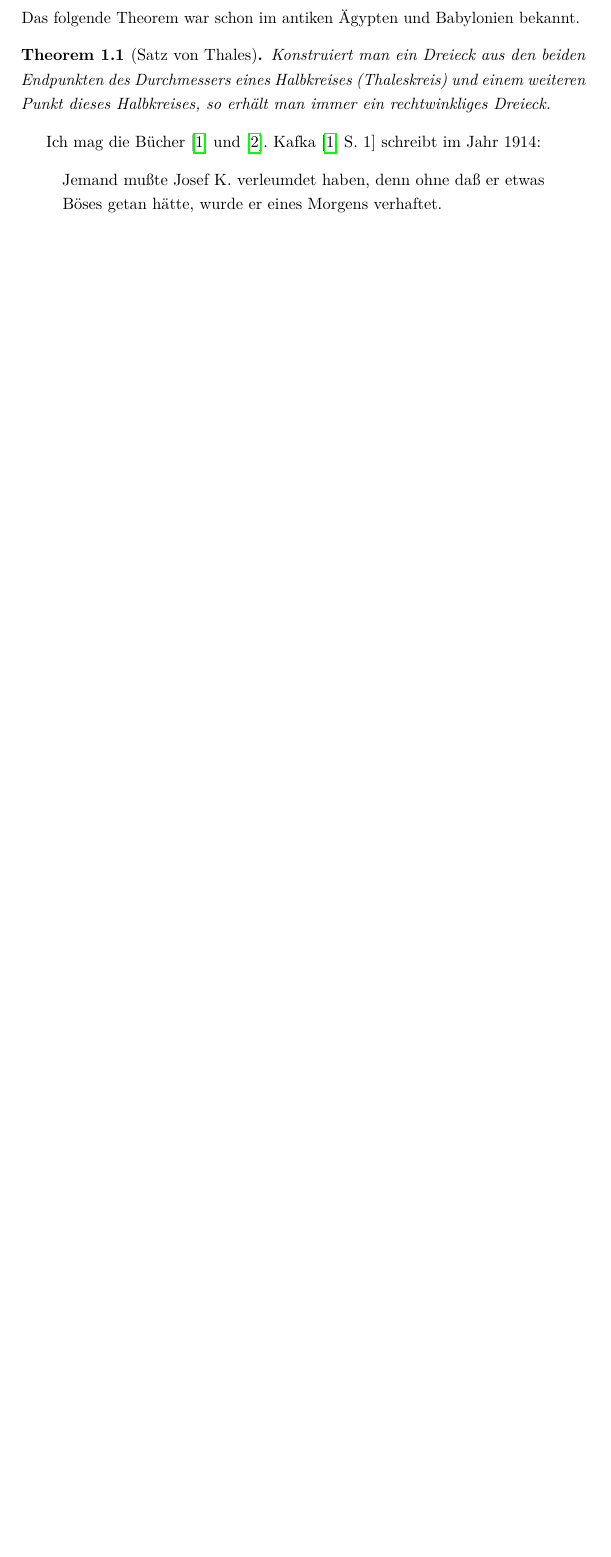
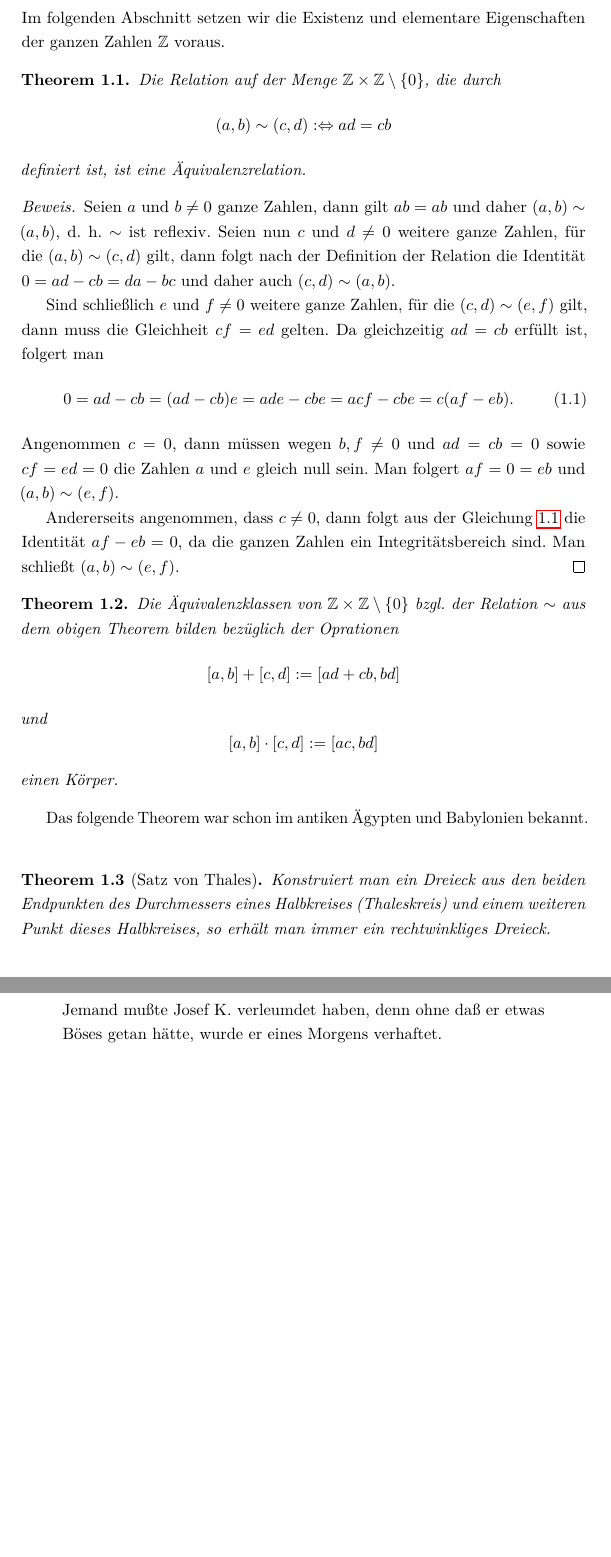
Before and after one commit to Mueids/HarmonicAnalysis, a LaTeX thesis (thesis.tex, which reads content/abschnitt.tex): part of page 4 of 4 before the commit and two parts of pages 4 and 5 of 5 after it, the two joined at a grey line, cut at the place of the change, the shorter picture padded with empty space. Compiled offline with pdfLaTeX.

```diff
--- a/content/abschnitt.tex
+++ b/content/abschnitt.tex
@@ -1,3 +1,33 @@
+%!TEX root = ../thesis.tex
+Im folgenden Abschnitt setzen wir die Existenz und elementare Eigenschaften der ganzen Zahlen $\Z$ voraus.
+
+\begin{thm}
+  Die Relation auf der Menge $\Z \times \Z \setminus \lbrace 0 \rbrace$, die durch
+  \[ (a, b) \sim (c, d) :\Leftrightarrow ad = cb \]
+  definiert ist, ist eine Äquivalenzrelation.
+\end{thm}
+
+\begin{proof}
+  Seien $a$ und $b \neq 0$ ganze Zahlen, dann gilt $ab = ab$ und daher $(a, b) \sim (a, b)$, d.~h. $\sim$ ist reflexiv. Seien nun $c$ und $d \neq 0$ weitere ganze Zahlen, für die $(a, b) \sim (c, d)$ gilt, dann folgt nach der Definition der Relation die Identität $0 = ad - cb = da - bc$ und daher auch $(c, d) \sim (a, b)$.
+
+  Sind schließlich $e$ und $f \neq 0$ weitere ganze Zahlen, für die $(c, d) \sim (e, f)$ gilt, dann muss die Gleichheit $cf = ed$ gelten.
+  Da gleichzeitig $ad = cb$ erfüllt ist, folgert man
+  \begin{equation}\label{eq:rationals}
+    0 = ad - cb = (ad - cb) e = ade - cbe = acf - cbe = c (af - eb).
+  \end{equation}
+Angenommen $c = 0$, dann müssen wegen $b, f \neq 0$ und $ad = cb = 0$ sowie $cf = ed = 0$ die Zahlen $a$ und $e$ gleich null sein. Man folgert $af = 0 = eb$ und $(a, b) \sim (e, f)$.
+
+  Andererseits angenommen, dass $c \neq 0$, dann folgt aus der Gleichung~\ref{eq:rationals} die Identität $af - eb = 0$, da die ganzen Zahlen ein Integritätsbereich sind. Man schließt $(a, b) \sim (e, f)$.
+\end{proof}
+
+\begin{thm}\label{thm:rationals}
+  Die Äquivalenzklassen von $\Z \times \Z \setminus \{0\}$ bzgl. der Relation $\sim$ aus dem obigen Theorem bilden bezüglich der Oprationen
+  \[ [a, b] + [c, d] := [ad + cb, bd] \]
+  und
+  \[ [a, b] \cdot [c, d] := [ac, bd] \]
+  einen Körper.
+\end{thm}
+
 Das folgende Theorem war schon im antiken Ägypten und Babylonien bekannt.
 \begin{thm}[Satz von Thales]
 Konstruiert man ein Dreieck aus den beiden Endpunkten des Durchmessers eines Halbkreises (Thaleskreis) und einem weiteren Punkt dieses Halbkreises, so erhält man immer ein rechtwinkliges Dreieck.
--- a/thesis.tex
+++ b/thesis.tex
@@ -91,7 +91,7 @@
 % -------------------------------------------------------
 
 % Hyperref (immer am Schluss der Präambel!) -------------
-\usepackage[pdftex]{hyperref}
+\usepackage[pdftex,pdfpagelabels]{hyperref}
 \hypersetup{pdftitle={Beweis des Satz von Thales},
 			pdfauthor={Maxime Musterfrau}}
 % -------------------------------------------------------
```
Also changed, not shown: content/abstract.tex (+1 -0 lines), content/titlepage.tex (+1 -0 lines), thesis.tex (5 more changed lines), 1 other file.
